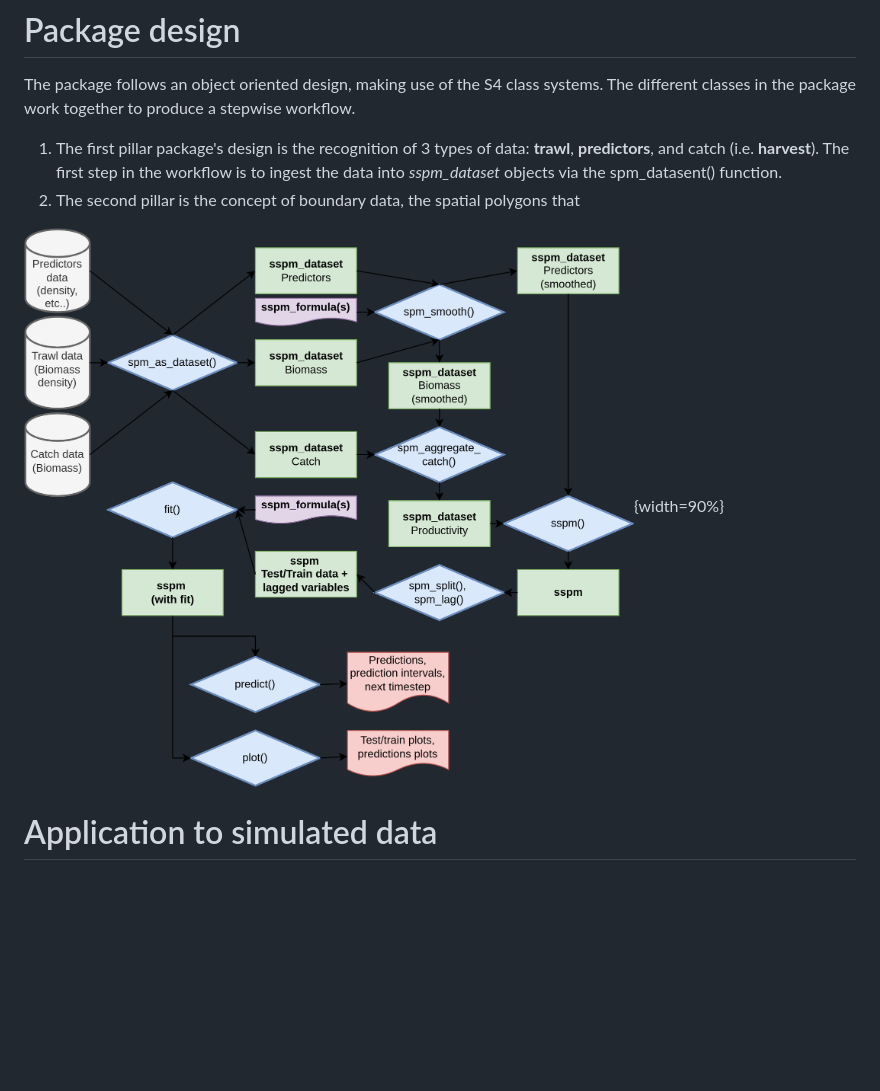
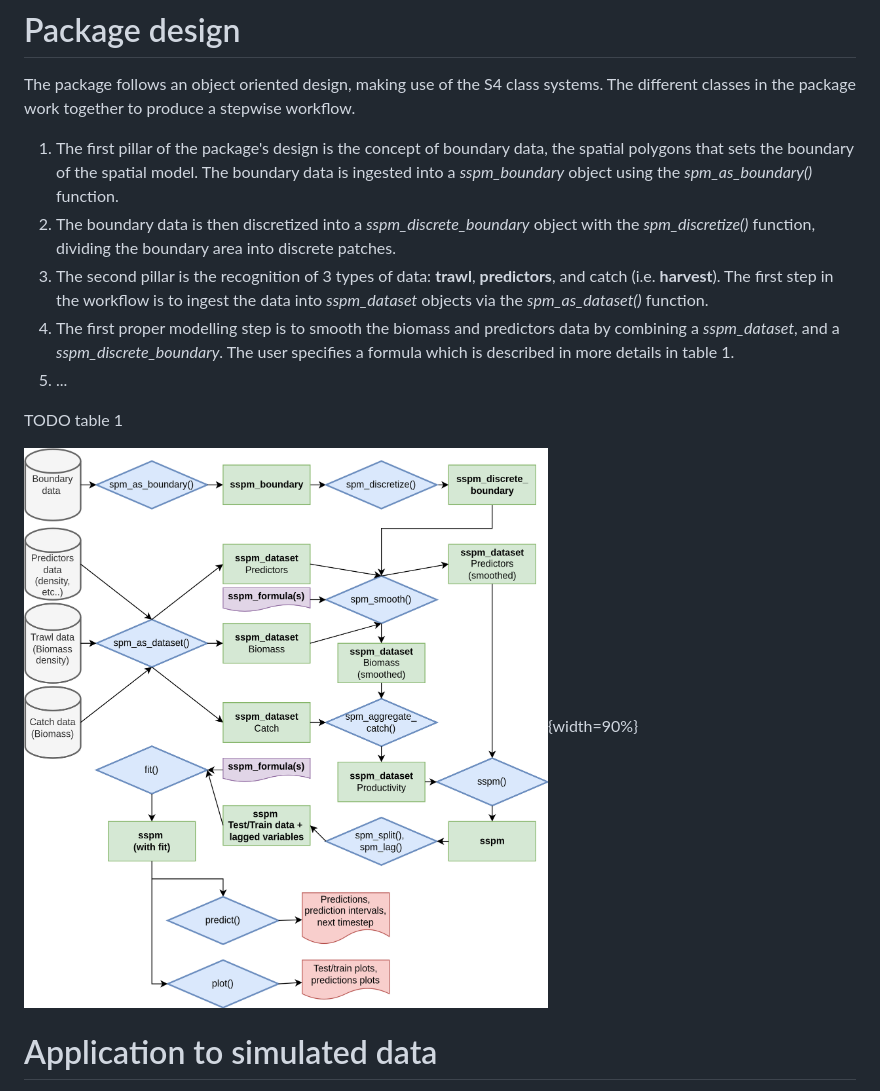
Before and after one commit to pedersen-fisheries-lab/sspm, a Markdown page: paper.md, the part around the change. Rendered like a GitHub page; pictures changed too: figures/flowchart.png; blank space fills up the shorter version.

```diff
--- a/paper.md
+++ b/paper.md
@@ -74,8 +74,13 @@ The GAM biomass estimates are consistent with those of the current tool in use f
 
 The package follows an object oriented design, making use of the S4 class systems. The different classes in the package work together to produce a stepwise workflow.
 
-1. The first pillar package's design is the recognition of 3 types of data: **trawl**, **predictors**, and catch (i.e. **harvest**). The first step in the workflow is to ingest the data into *sspm_dataset* objects via the spm_datasent() function.
-2. The second pillar is the concept of boundary data, the spatial polygons that
+1. The first pillar of the package's design is the concept of boundary data, the spatial polygons that sets the boundary of the spatial model. The boundary data is ingested into a *sspm_boundary* object using the *spm_as_boundary()* function.
+2. The boundary data is then discretized into a *sspm_discrete_boundary* object with the *spm_discretize()* function, dividing the boundary area into discrete patches.
+3. The second pillar is the recognition of 3 types of data: **trawl**, **predictors**, and catch (i.e. **harvest**). The first step in the workflow is to ingest the data into *sspm_dataset* objects via the *spm_as_dataset()* function.
+4. The first proper modelling step is to smooth the biomass and predictors data by combining a *sspm_dataset*, and a *sspm_discrete_boundary*. The user specifies a formula which is described in more details in table 1.
+5. ...
+
+TODO table 1
 
 ![The sspm workflow.\label{fig:workflow}](figures/flowchart.png){width=90%}
 
```
